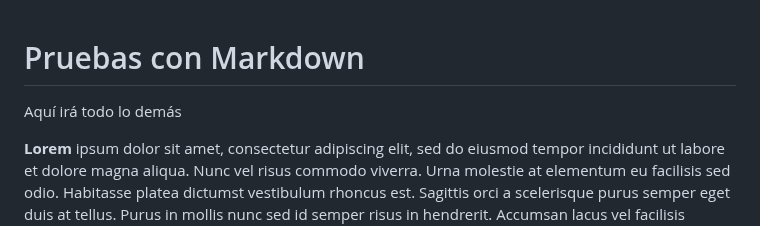
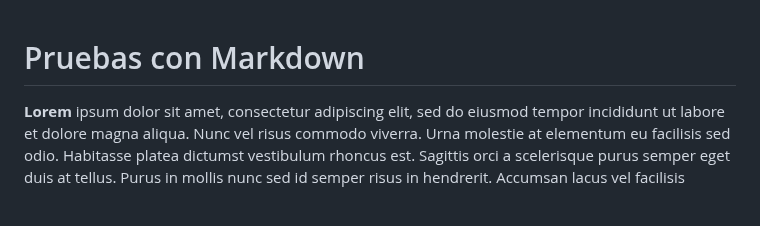
Before and after one commit to mpvdes/2022-2023-TFM-PAULA-VICENTE, a Markdown page: pruebas-markdown.md, the part around the change. Rendered like a GitHub page; blank space fills up the shorter version.

```diff
--- a/pruebas-markdown.md
+++ b/pruebas-markdown.md
@@ -1,6 +1,4 @@
 # Pruebas con Markdown
-Aquí irá todo lo demás
-
 **Lorem** ipsum dolor sit amet, consectetur adipiscing elit, sed do eiusmod tempor incididunt ut labore et dolore magna aliqua. Nunc vel risus commodo viverra. Urna molestie at elementum eu facilisis sed odio. Habitasse platea dictumst vestibulum rhoncus est. Sagittis orci a scelerisque purus semper eget duis at tellus. Purus in mollis nunc sed id semper risus in hendrerit. Accumsan lacus vel facilisis volutpat est velit egestas dui. Eget sit amet tellus cras adipiscing enim eu turpis. Pharetra sit amet aliquam id. Eget nulla facilisi etiam dignissim diam quis enim lobortis. Ornare arcu dui vivamus arcu felis. Non enim praesent elementum facilisis leo. At elementum eu facilisis sed. Risus at ultrices mi tempus. Etiam dignissim diam quis enim lobortis scelerisque fermentum.
 
 - Quisque egestas diam in arcu cursus.
```
